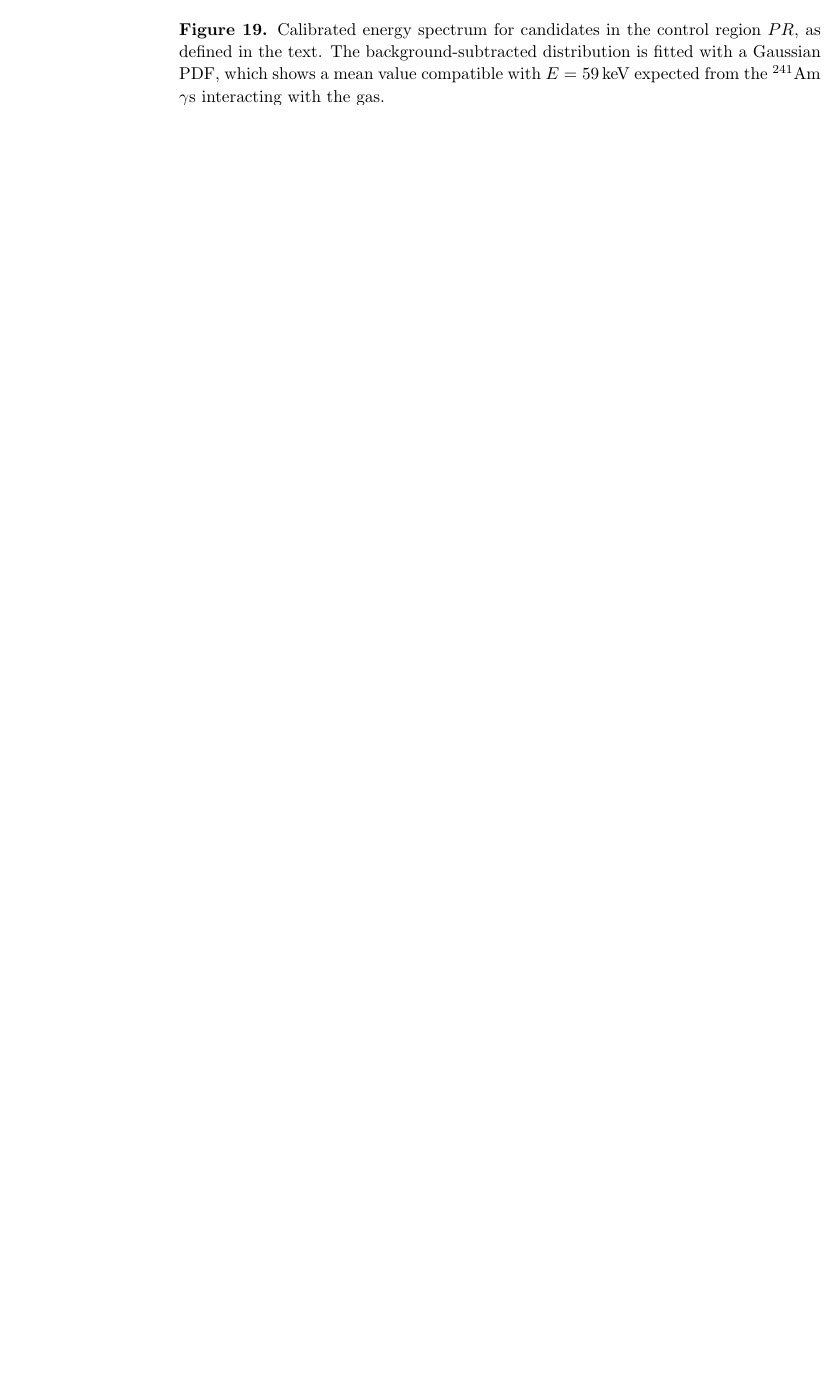
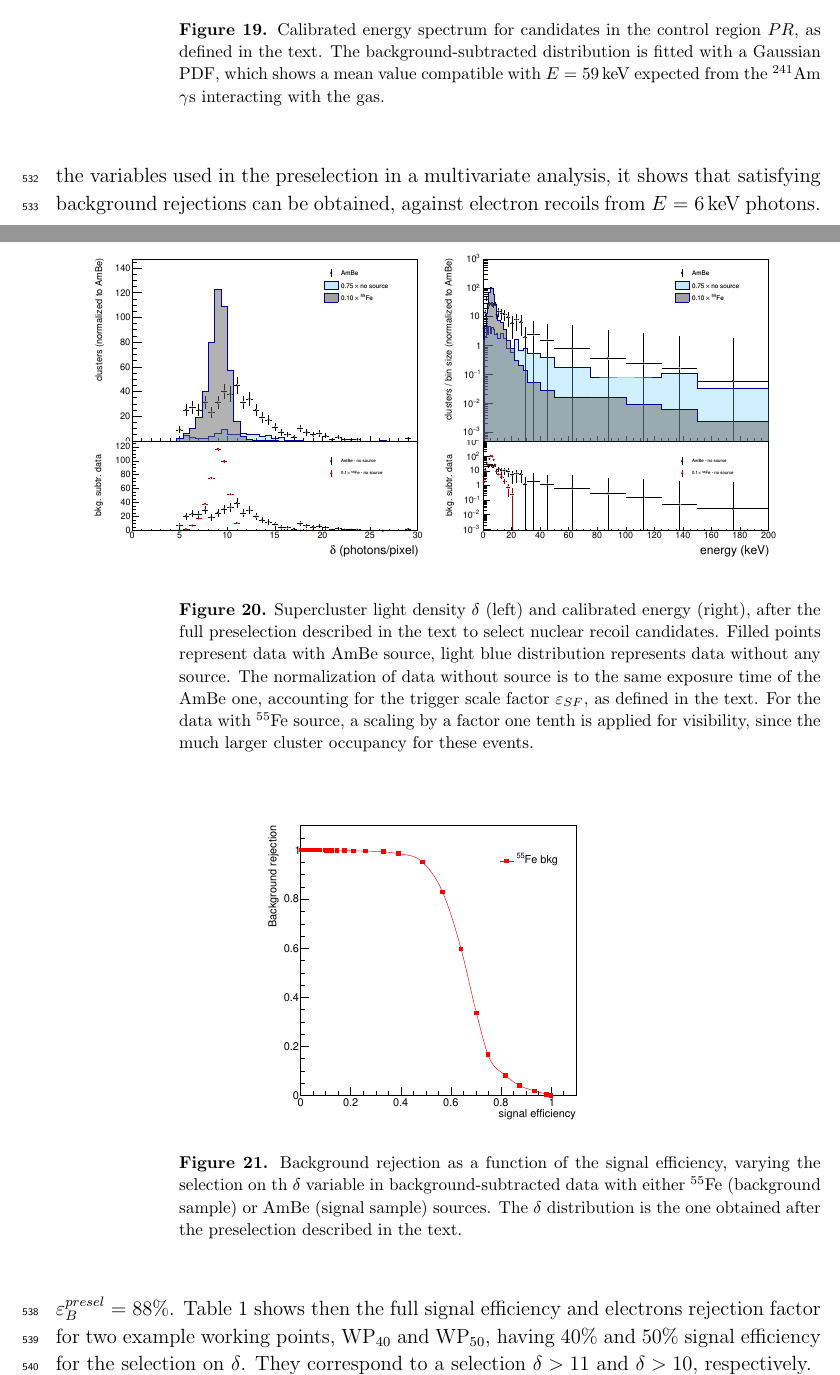
Before and after one commit to CYGNUS-RD/paper-ambe, a LaTeX paper (main.tex, which reads section_results.tex): part of page 23 of 27 before the commit and two parts of pages 23 and 24 of 29 after it, the two joined at a grey line, cut so that both start at the same text, the shorter picture padded with empty space. Compiled offline with pdfLaTeX.

Commit message:
Pushed everything done so far

```diff
--- a/section_results.tex
+++ b/section_results.tex
@@ -49,3 +50,21 @@ Fig.~\ref{fig:59keV}, and indeed shows a peak at $E=65.6\pm3.2\keV$
 
   \end{center}
 \end{figure}
+
+The light density, and the energy spectrum, after the full
+preselection, is shown in Fig.~\ref{fig:presel}.
+\begin{figure}[ht]
+  \begin{center}
+  \includegraphics[width=0.45\linewidth]{figures/density_fullSel}
+  \includegraphics[width=0.45\linewidth]{figures/energy_fullSel}
+
+  \caption{Supercluster light density $\delta$ (left) and calibrated
+    energy (right), after the full preselection described in the text
+    to select nuclear recoil candidates.  Filled points represent data
+    with \ambe source, light blue distribution represents data without
+    any source.  The normalization of data without source is to the
+    same exposure time of the \ambe one, accounting for the trigger
+    scale factor $\varepsilon_{SF}$, as defined in the text. For the
+    data with \fe source, a scaling by a factor one tenth is applied
+    for visibility, since the much larger cluster occupancy for these
+    events.  \label{fig:presel}}
@@ -51,0 +89,17 @@ Fig.~\ref{fig:59keV}, and indeed shows a peak at $E=65.6\pm3.2\keV$
+the variables used in the preselection in a multivariate analysis, it
+shows that satisfying background rejections can be obtained, against
+electron recoils from $E=6\keV$ photons.
+%
+\begin{figure}[ht]
+  \begin{center}
+  \includegraphics[width=0.45\linewidth]{figures/density_roc}
+
+  \caption{Background rejection as a function of the signal
+    efficiency, varying the selection on th $\delta$ variable in
+    background-subtracted data with either \fe (background sample) or
+    \ambe (signal sample) sources.  The $\delta$ distribution is the
+    one obtained after the preselection described in the
+    text.  \label{fig:roc}}
+
+  \end{center}
+\end{figure}
@@ -51,0 +112,6 @@ Fig.~\ref{fig:59keV}, and indeed shows a peak at $E=65.6\pm3.2\keV$
+and it is measured to be
+$\varepsilon_{B}^{presel}=88\%$. Table~\ref{tab:roc} shows then the
+full signal efficiency and electrons rejection factor for two example
+working points, $\mathrm{WP}_{40}$ and $\mathrm{WP}_{50}$, having 40\%
+and 50\% signal efficiency for the selection on $\delta$. They
+correspond to a selection $\delta>11$ and $\delta>10$, respectively.
@@ -51,0 +152,8 @@ Fig.~\ref{fig:59keV}, and indeed shows a peak at $E=65.6\pm3.2\keV$
+      signal, to select nuclear recoil candidates.  Filled points
+      represent data with \ambe source, dark gray (light blue)
+      distribution represents data with \fe source (no source).  The
+      normalization of data without source is to the same exposure
+      time of the \ambe one, accounting for the trigger scale factor
+      $\varepsilon_{SF}$, as defined in the text. For the data with
+      \fe source, a scaling by a factor one tenth is applied for
+      visibility, since the much larger cluster occupancy for these
```
Also changed, not shown: figures/density_fullSel.pdf (added), figures/density_roc.pdf (added), figures/energyFull_WP50.pdf (added), figures/energyFull_effi.pdf (added), figures/energy_fullSel.pdf (added), section_results.tex (69 more changed lines).
